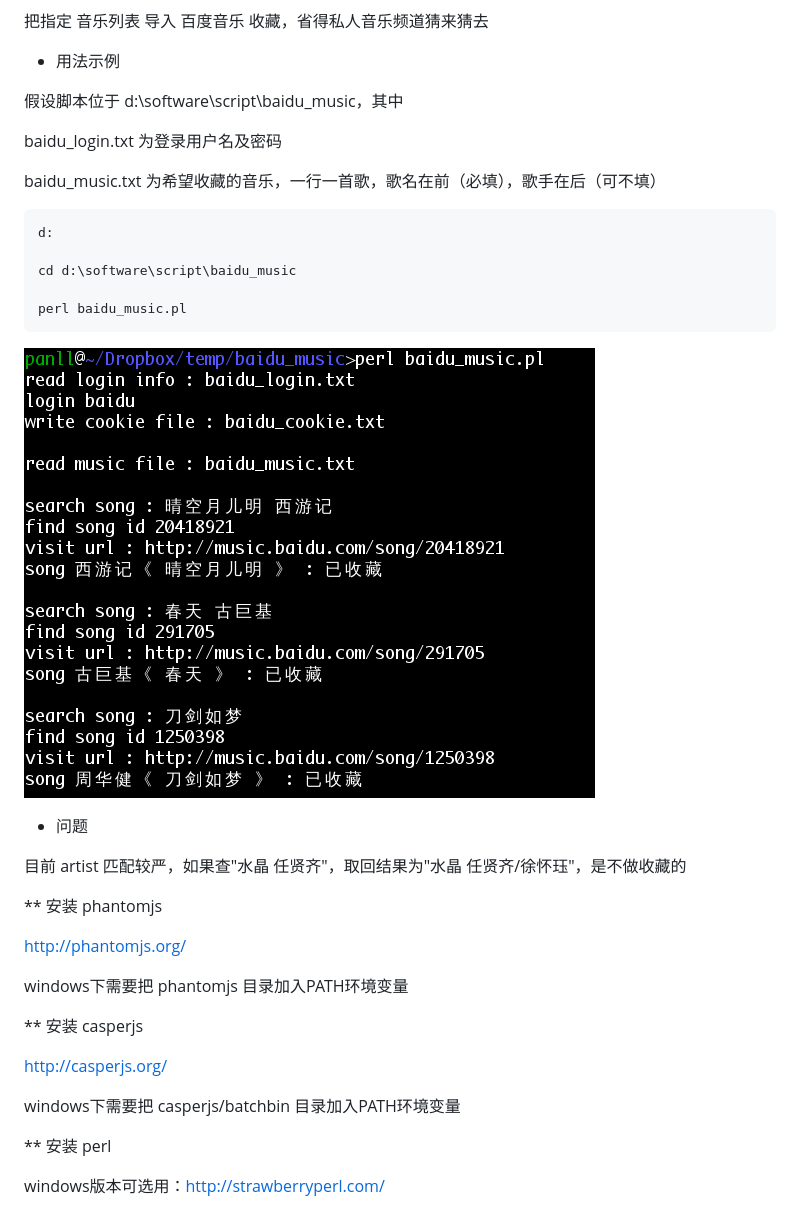
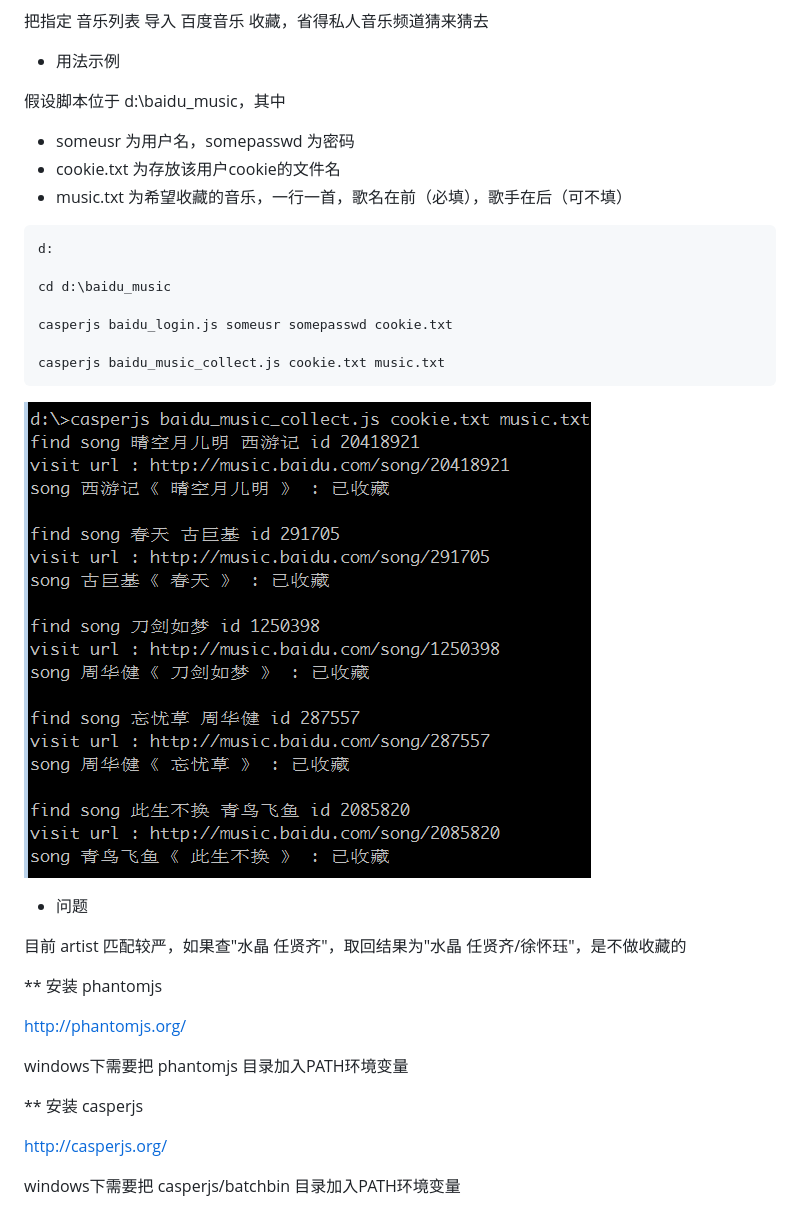
Before and after one commit to abbypan/misc, a Markdown page: baidu_music_collect/README.md, the part around the change. GitHub-like rendering; pictures changed too: baidu_music_collect/baidu_music.png.

Commit message:
not use perl

````diff
--- a/baidu_music_collect/README.md
+++ b/baidu_music_collect/README.md
@@ -4,18 +4,20 @@ baidu_music_collect
 
 * 用法示例
 
-假设脚本位于 d:\software\script\baidu_music，其中
+假设脚本位于 d:\baidu_music，其中
 
-baidu_login.txt 为登录用户名及密码
-
-baidu_music.txt 为希望收藏的音乐，一行一首歌，歌名在前（必填），歌手在后（可不填）
+- someusr 为用户名，somepasswd 为密码
+- cookie.txt 为存放该用户cookie的文件名
+- music.txt 为希望收藏的音乐，一行一首，歌名在前（必填），歌手在后（可不填）
 
 ```
 d:
 
-cd d:\software\script\baidu_music
+cd d:\baidu_music
 
-perl baidu_music.pl
+casperjs baidu_login.js someusr somepasswd cookie.txt
+
+casperjs baidu_music_collect.js cookie.txt music.txt
 ```
 ![baidu_music.png](baidu_music.png)
 
@@ -36,7 +38,3 @@ windows下需要把 phantomjs 目录加入PATH环境变量
 http://casperjs.org/
 
 windows下需要把 casperjs/batchbin 目录加入PATH环境变量
-
-**  安装 perl
-
-windows版本可选用：http://strawberryperl.com/
````
Also changed, not shown: 11 other files.
